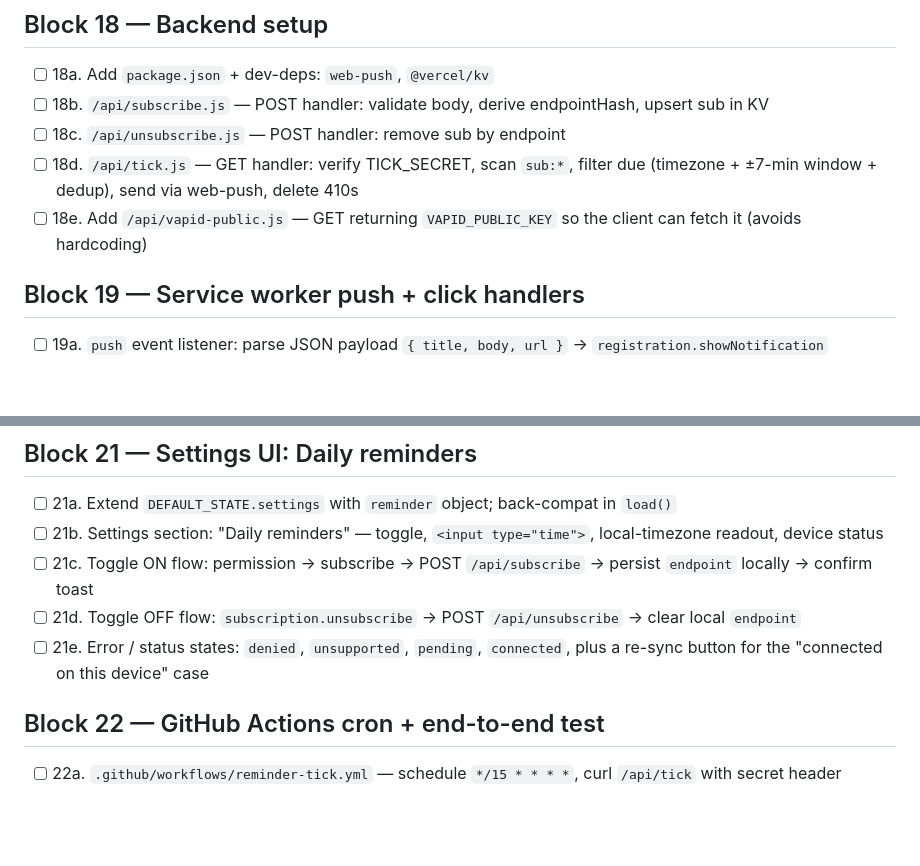
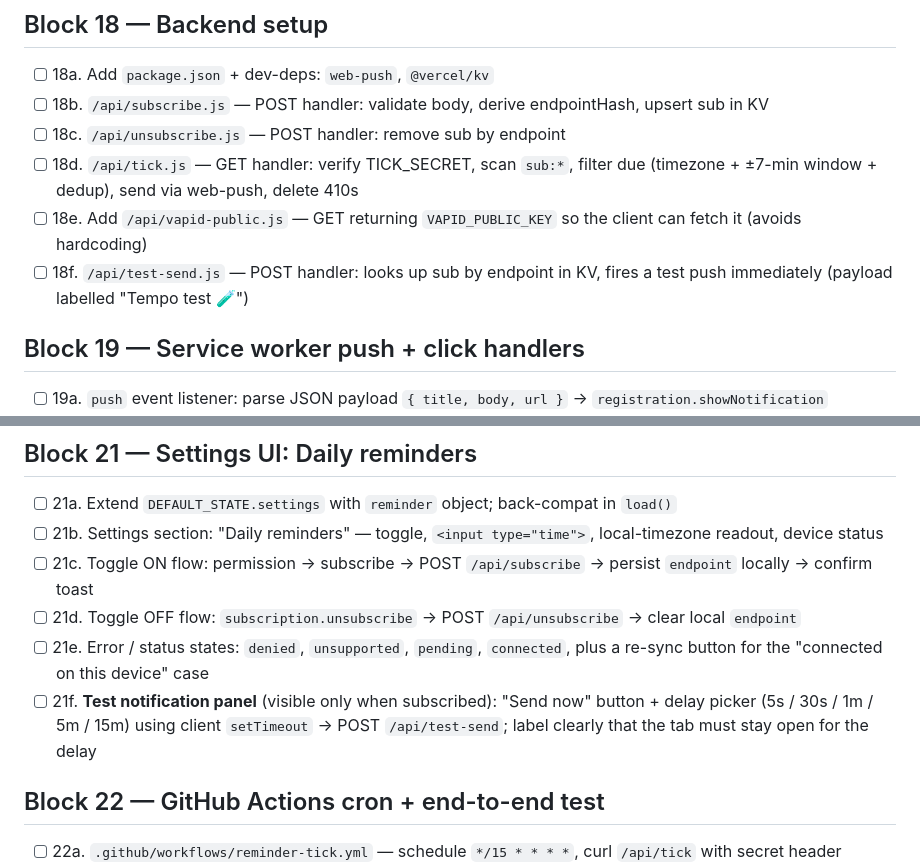
Before and after one commit to josh-roxby/test, a Markdown page: CLAUDE-TODO.md, 2 parts joined by grey strips. GitHub-like rendering; blank space fills up the shorter version.

Commit message:
Phase 4: add /api/test-send + Settings test-notification panel

```diff
--- a/CLAUDE-TODO.md
+++ b/CLAUDE-TODO.md
@@ -259,6 +259,7 @@ settings.reminder = {
 - [ ] 18c. `/api/unsubscribe.js` — POST handler: remove sub by endpoint
 - [ ] 18d. `/api/tick.js` — GET handler: verify TICK_SECRET, scan `sub:*`, filter due (timezone + ±7-min window + dedup), send via web-push, delete 410s
 - [ ] 18e. Add `/api/vapid-public.js` — GET returning `VAPID_PUBLIC_KEY` so the client can fetch it (avoids hardcoding)
+- [ ] 18f. `/api/test-send.js` — POST handler: looks up sub by endpoint in KV, fires a test push immediately (payload labelled "Tempo test 🧪")
 
 ## Block 19 — Service worker push + click handlers
 - [ ] 19a. `push` event listener: parse JSON payload `{ title, body, url }` → `registration.showNotification`
@@ -279,6 +280,7 @@ settings.reminder = {
 - [ ] 21c. Toggle ON flow: permission → subscribe → POST `/api/subscribe` → persist `endpoint` locally → confirm toast
 - [ ] 21d. Toggle OFF flow: `subscription.unsubscribe` → POST `/api/unsubscribe` → clear local `endpoint`
 - [ ] 21e. Error / status states: `denied`, `unsupported`, `pending`, `connected`, plus a re-sync button for the "connected on this device" case
+- [ ] 21f. **Test notification panel** (visible only when subscribed): "Send now" button + delay picker (5s / 30s / 1m / 5m / 15m) using client `setTimeout` → POST `/api/test-send`; label clearly that the tab must stay open for the delay
 
 ## Block 22 — GitHub Actions cron + end-to-end test
 - [ ] 22a. `.github/workflows/reminder-tick.yml` — schedule `*/15 * * * *`, curl `/api/tick` with secret header
```
